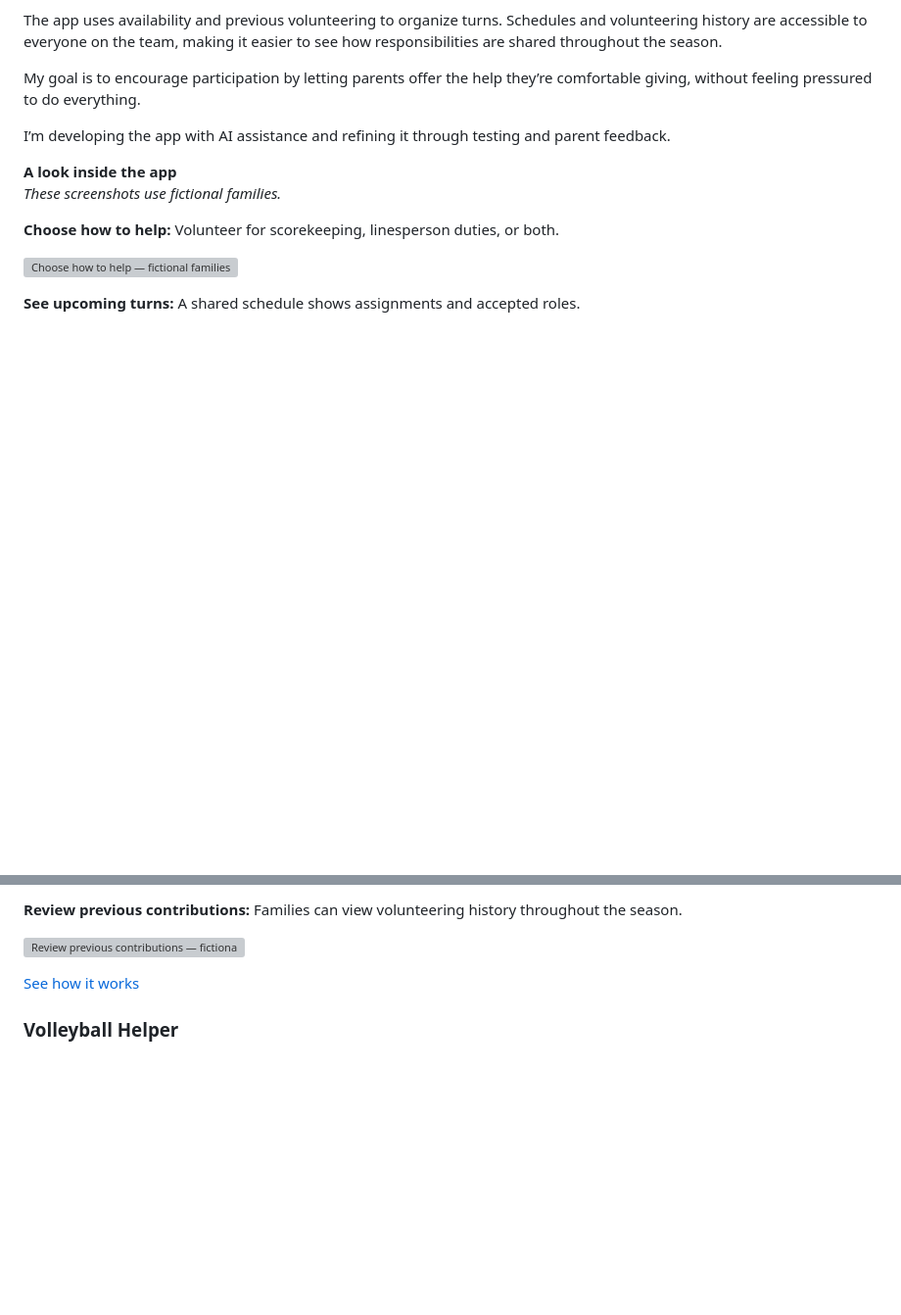
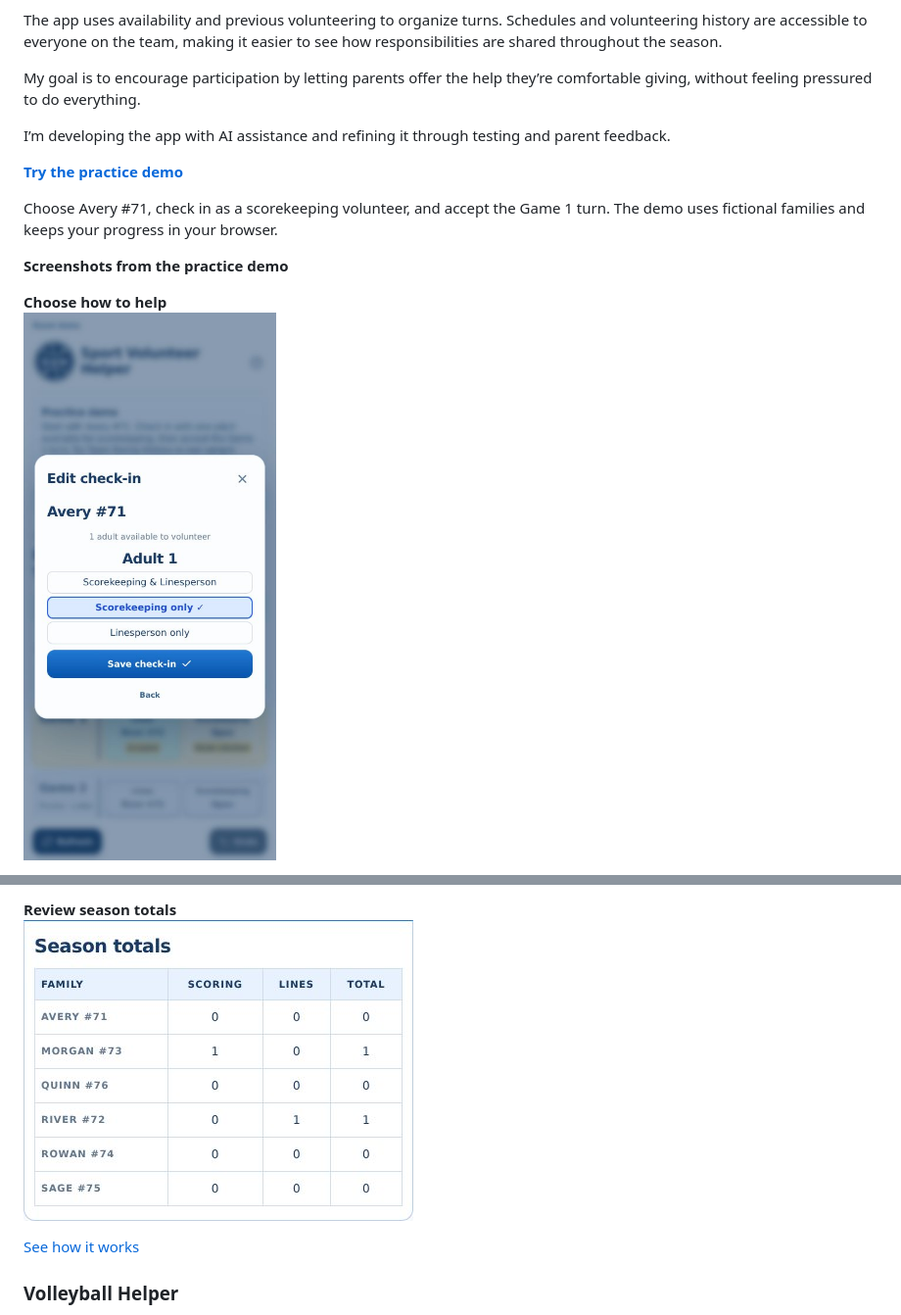
Before and after one commit to cbilinski101/cbilinski101, a Markdown page: README.md, 2 parts joined by grey strips. Shown at 98% size. Drawn GitHub-style; pictures changed too: images/svh-demo-check-in.jpg (added), images/svh-demo-history.jpg (added); blank space fills up the shorter version; grey boxes are pictures that could not be loaded.

Commit message:
Add Sport Volunteer Helper practice demo and screenshots

```diff
--- a/README.md
+++ b/README.md
@@ -25,12 +25,12 @@ My goal is to encourage participation by letting parents offer the help they’r
 
 I’m developing the app with AI assistance and refining it through testing and parent feedback.
 
-**A look inside the app**
-*These screenshots use fictional families.*
+**[Try the practice demo](https://sport-volunteer-helper-demo.vercel.app/)**
 
-**Choose how to help:** Volunteer for scorekeeping, linesperson duties, or both.
+Choose Avery #71, check in as a scorekeeping volunteer, and accept the Game 1 turn. The demo uses fictional families and keeps your progress in your browser.
 
-![Choose how to help — fictional families](https://cbilinski101.github.io/images/sport-volunteer/SVH_01_Choose_How_To_Help.jpg)
+**Screenshots from the practice demo**
 
-**See upcoming turns:** A shared schedule shows assignments and accepted roles.
+**Choose how to help**
+![Check-in screen with Scorekeeping only selected for Avery](images/svh-demo-check-in.jpg)
 
@@ -38,7 +39,6 @@ I’m developing the app with AI assistance and refining it through testing and
 
-**Review previous contributions:** Families can view volunteering history throughout the season.
-
-![Review previous contributions — fictional families](https://cbilinski101.github.io/images/sport-volunteer/SVH_03_Shared_Volunteering_History.jpg)
+**Review season totals**
+![All Family History showing sample season totals](images/svh-demo-history.jpg)
 
 [See how it works](https://cbilinski101.github.io/sport-volunteer-helper.html)
 
```
Also changed, not shown: other parts of README.md (+2 -1 lines), images/svh-demo-schedule.jpg (added).
